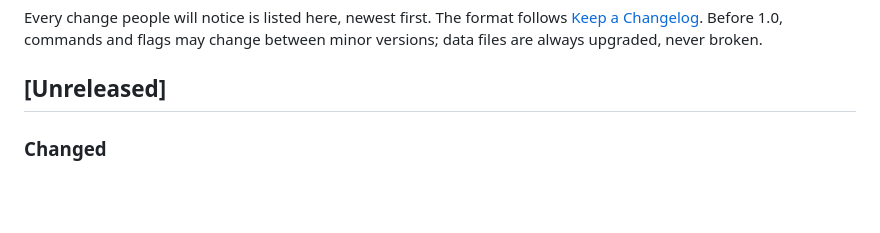
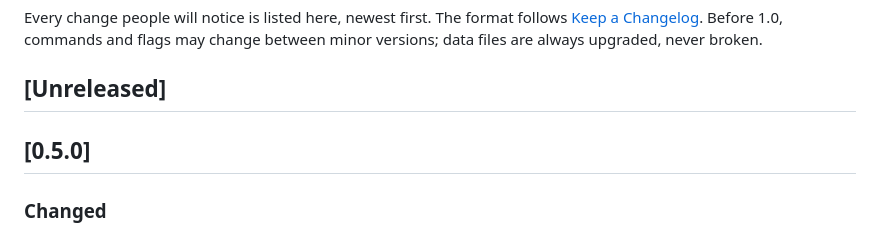
Before and after one commit to bilal-/sous, a Markdown page: CHANGELOG.md, the part around the change. GitHub-like rendering; blank space fills up the shorter version.

Commit message:
Release 0.5.0
Co-Authored-By: Claude Opus 5.5 (1M context) <noreply@anthropic.com>

```diff
--- a/CHANGELOG.md
+++ b/CHANGELOG.md
@@ -6,6 +6,8 @@ commands and flags may change between minor versions; data files are always
 upgraded, never broken.
 
 ## [Unreleased]
+
+## [0.5.0]
 
 ### Changed
 * `--json` has one shape for anything waiting, an **item**, whichever
```
